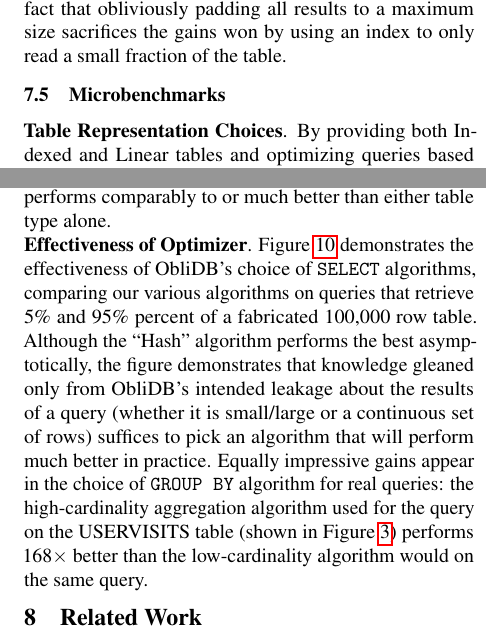
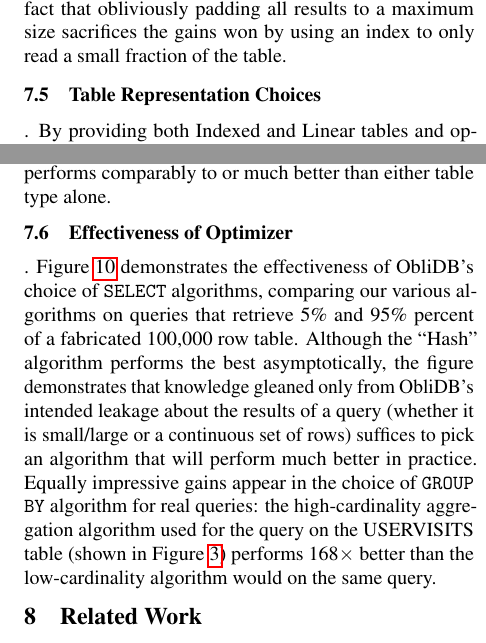
Before and after one commit to SabaEskandarian/ObliDB, a LaTeX document (paper/oramsgx.tex): two parts of the columns of pages 11 and 12 of 15, joined at a grey line, cut so that both start at the same text. Compiled offline with pdfLaTeX; a LaTeX package or settings file that is missing is left out.

Commit message:
split section 7.5 since it wasn't just microbenchmarks

```diff
--- a/paper/oramsgx.tex
+++ b/paper/oramsgx.tex
@@ -747,9 +747,7 @@ In Figure~\ref{figPad}, we report on the overhead of using padding mode in \name
 
 Opaque~\cite{ZDB+17} describes an oblivious pad mode, but this mode remains unimplemented. To our knowledge, no other comparable system exists with an implemented oblivious padding mode, so we are unable to compare our padding performance to prior work. The results do, however, represent reasonable slowdowns for inflating the size of a table by approximately 2$\times$. The larger slowdown for a \texttt{SELECT} query on a single record results from the fact that obliviously padding all results to a maximum size sacrifices the gains won by using an index to only read a small fraction of the table.
 
-\subsection{Microbenchmarks}
-
-\noindent \textbf{Table Representation Choices}.
+\subsection{Table Representation Choices}.
 By providing both Indexed and Linear tables and optimizing queries based on information gained through a first pass over the data, \name/ to makes meaningful performance improvements for diverse queries. To this end, Figure~\ref{figC1} compares the performance of Linear and Indexed tables on \texttt{SELECT} (hash algorithm), \texttt{GROUP BY} (low-cardinality), \texttt{INSERT}, \texttt{DELETE}, and \texttt{UPDATE} queries. Linear scans perform better as the amount of data retrieved from a table increases since the cost of the scan is amortized over more rows, but smaller queries perform significantly better using an index. This finding contrasts claims in prior work~\cite{RLT15} that indicate linear scans always perform better than ORAM for oblivious memory access. In general, Indexed \texttt{DELETE}, and \texttt{UPDATE} queries significantly outperform Linear tables, but the fast Linear \texttt{INSERT} query -- the one measured in the figure -- outperforms the Indexed \texttt{INSERT}. The performance of linear tables (outside of fast insertions) degrades linearly with the size of the table, but point operations on Indexed tables take time only polylogarithmic in the table size. Figure~\ref{figScaling} shows the running time of insertions, point selections, and point deletions as the size of a table grows by factors of 10. This very gradual increase in running times enables the performance improvements \name/ enjoys over oblivious analytics systems on queries that admit efficacious use of an index.
 
 In some situations, a combined table representation that maintains both an Indexed and Linear table for the same data proves effective. Although \name/ pays insertion and deletion costs for both types of tables to maintain a combined table, it can use the better representation for each query, an important benefit given that many real-world workloads rely heavily on different kinds of reads. Figure~\ref{figworkload} shows \name/ running various workloads with Linear, Indexed, or combined tables. Although there exist cases in which a Linear or Indexed table alone undisputedly perform best, a combined representation often performs comparably to or much better than either table type alone.
@@ -797,7 +795,7 @@ In some situations, a combined table representation that maintains both an Index
 \label{figC3}
 \end{figure}
 
-\noindent \textbf{Effectiveness of Optimizer}.
+\subsection{Effectiveness of Optimizer}.
 Figure~\ref{figC3} demonstrates the effectiveness of \name/'s choice of \texttt{SELECT} algorithms, comparing our various algorithms on queries that retrieve 5\% and 95\% percent of a fabricated 100,000 row table. Although the ``Hash'' algorithm performs the best asymptotically, the figure demonstrates that knowledge gleaned only from \name/'s intended leakage about the results of a query (whether it is small/large or a continuous set of rows) suffices to pick an algorithm that will perform much better in practice. Equally impressive gains appear in the choice of \texttt{GROUP BY} algorithm for real queries: the high-cardinality aggregation algorithm used for the query on the USERVISITS table (shown in Figure~\ref{figQueries}) performs 168$\times$ better than the low-cardinality algorithm would on the same query.
 
 \section{Related Work}\label{related}
```
Also changed, not shown: paper/oramsgx.pdf.
